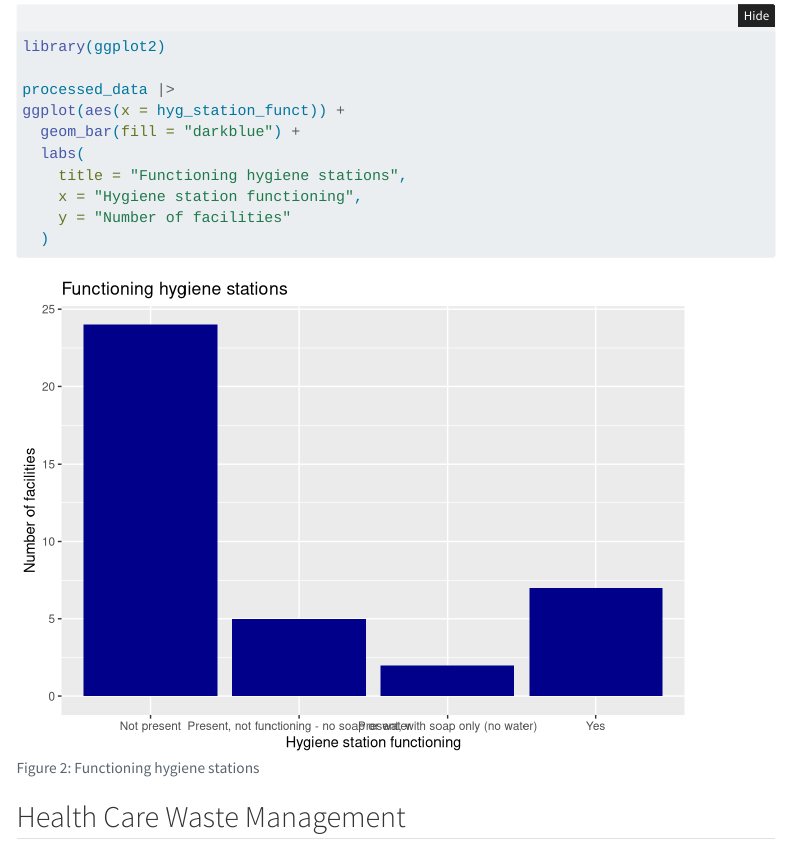
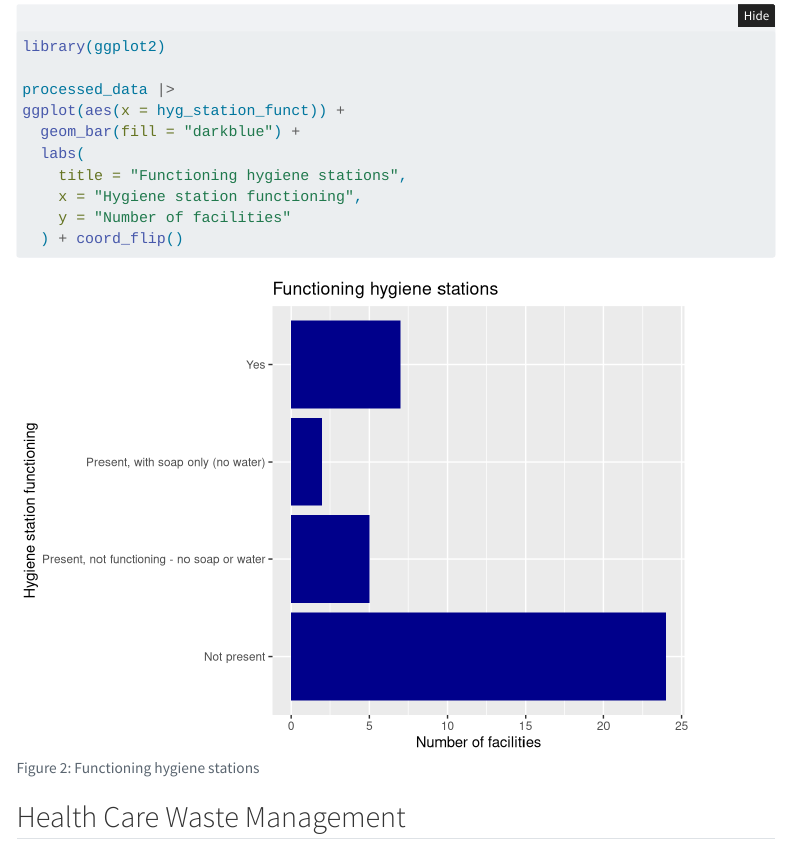
Before and after one commit to ds4owd-002/project-seyrama, a Quarto document (docs/index.qmd): the page in a window 1100 px wide, from 5450 px down. Rendered offline with R 4.5, knitr and Pandoc in place of Quarto, with nearby package versions; folded parts are opened; a font, style sheet, LaTeX package, included part or bibliography that could not be used is replaced or left out; menus at the side of the page are left out.

Commit message:
Flipped coords for Fig 2 to improve x-axis readability

````diff
--- a/docs/index.qmd
+++ b/docs/index.qmd
@@ -179,7 +179,7 @@ ggplot(aes(x = hyg_station_funct)) +
     title = "Functioning hygiene stations",
     x = "Hygiene station functioning",
     y = "Number of facilities"
-  )
+  ) + coord_flip()
 
 
 ```
````
